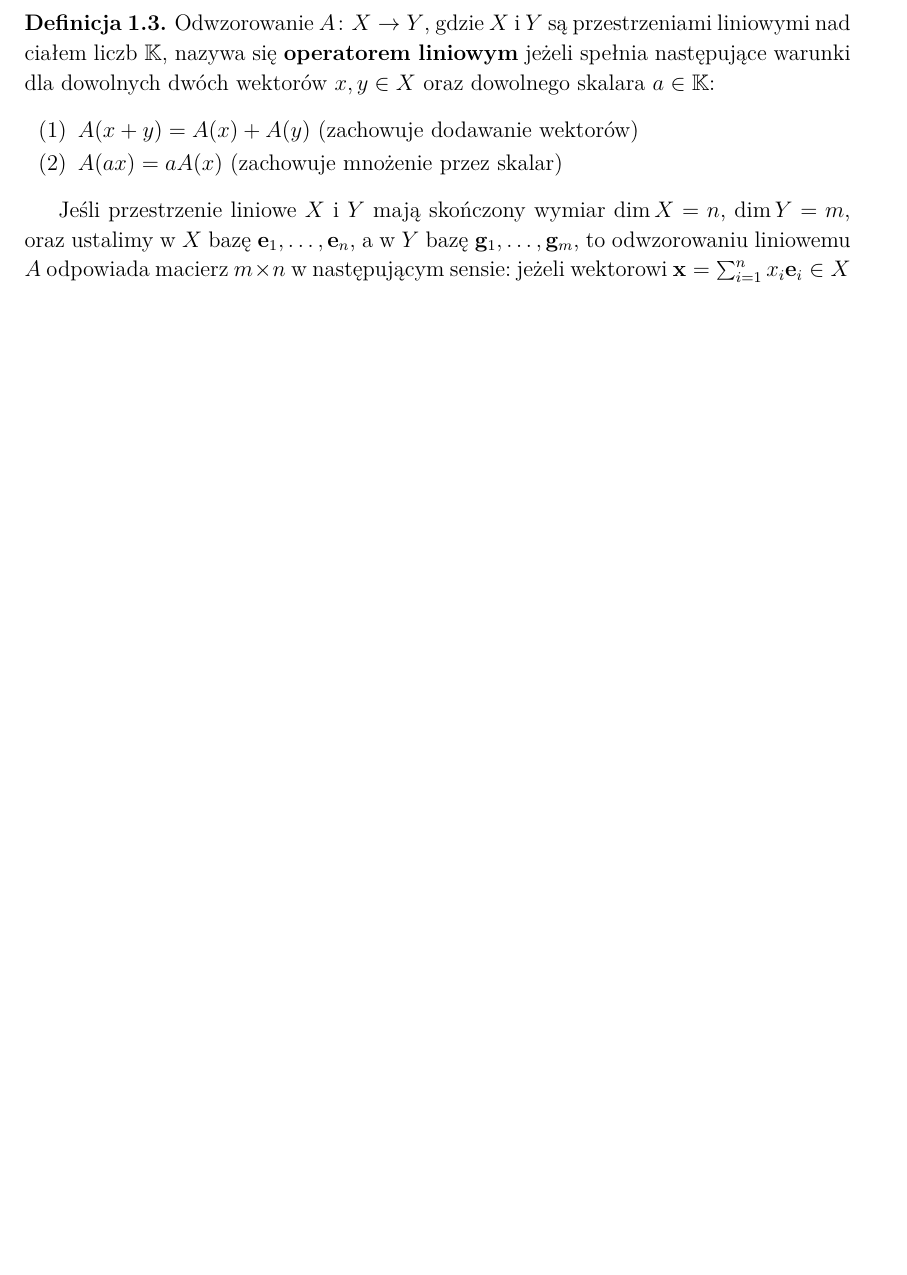
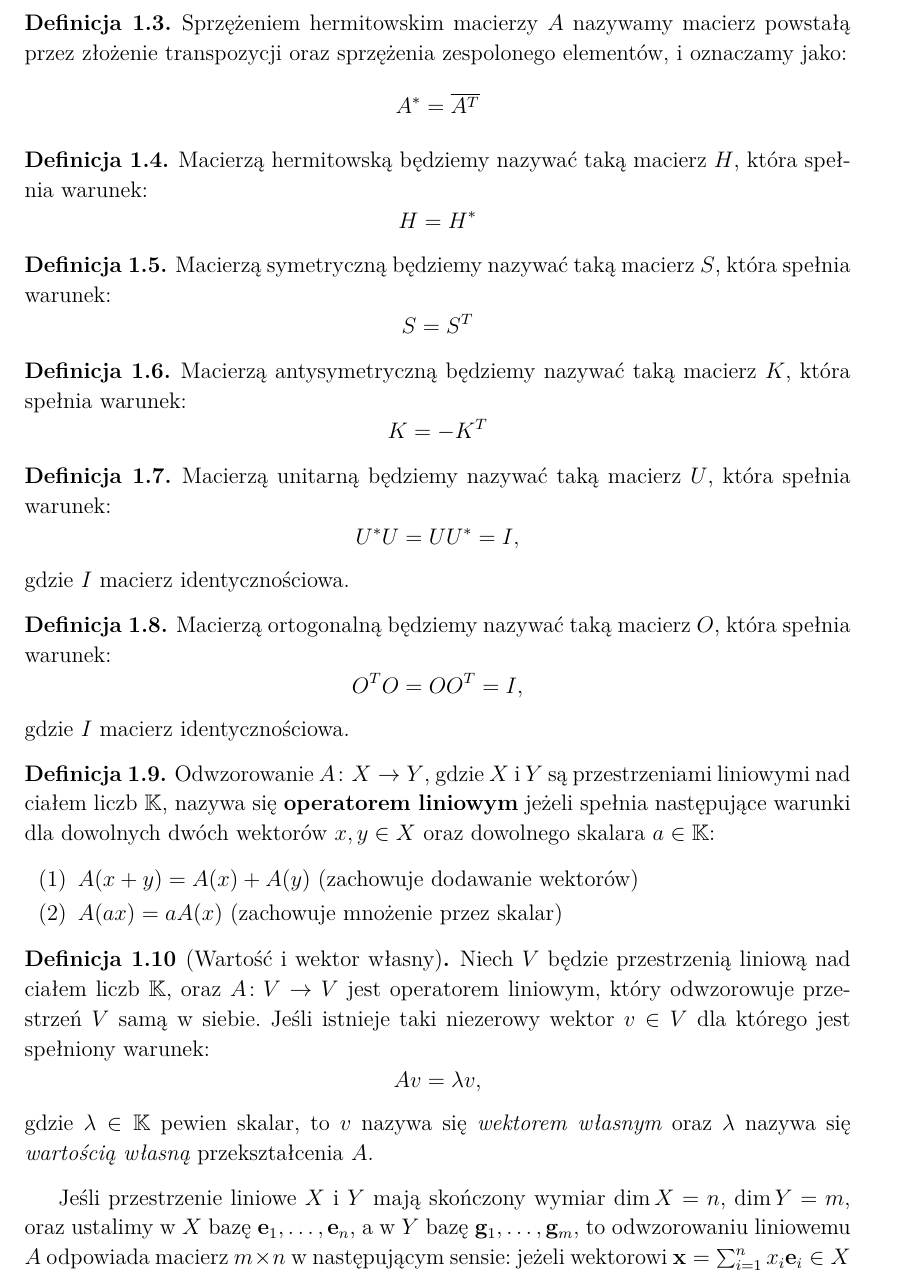
Before and after one commit to sobraniebluee/thesis-work, a LaTeX document (main.tex, which reads src/chapters/1_chapter/1_intro.tex): part of page 6 of 24, cut at the place of the change, the shorter picture padded with empty space. Compiled offline with XeLaTeX.

Commit message:
feat: add missing definitions

```diff
--- a/src/chapters/1_chapter/1_intro.tex
+++ b/src/chapters/1_chapter/1_intro.tex
@@ -93,6 +93,38 @@ Dla bazy ortonormalnej:
 \
 
 \begin{definition}
+    Sprzężeniem hermitowskim macierzy $A$ nazywamy macierz powstałą przez złożenie transpozycji oraz sprzężenia zespolonego elementów, i oznaczamy jako:
+    $$ A^* = \overline{A^T} $$
+\end{definition}
+
+\begin{definition}
+    Macierzą hermitowską będziemy nazywać taką macierz $H$, która spełnia warunek:
+    $$H = H^*$$
+\end{definition}
+
+\begin{definition}
+    Macierzą symetryczną będziemy nazywać taką macierz $S$, która spełnia warunek:
+    $$S = S^T$$
+\end{definition}
+
+\begin{definition}
+    Macierzą antysymetryczną będziemy nazywać taką macierz $K$, która spełnia warunek:
+    $$K = -K^T$$
+\end{definition}
+
+\begin{definition}
+    Macierzą unitarną będziemy nazywać taką macierz $U$, która spełnia warunek:
+    $$U^*U = UU^* = I,$$
+    gdzie $I$ macierz identycznościowa.
+\end{definition}
+
+\begin{definition}
+    Macierzą ortogonalną będziemy nazywać taką macierz $O$, która spełnia warunek:
+    $$O^TO = OO^T = I,$$
+    gdzie $I$ macierz identycznościowa.
+\end{definition}
+
+\begin{definition}
 Odwzorowanie $A \colon X \to Y $, gdzie $X$ i $Y$ są przestrzeniami liniowymi nad ciałem liczb $\K$, nazywa się \textbf{operatorem liniowym} jeżeli spełnia następujące warunki dla dowolnych dwóch wektorów $x, y \in X$ oraz dowolnego skalara $a \in \K$:
 \begin{enumerate}[leftmargin=1cm, itemsep=2pt, label=(\arabic*)]
     \item $A(x + y) = A(x) + A(y)$ (zachowuje dodawanie wektorów)
@@ -100,6 +132,12 @@ Odwzorowanie $A \colon X \to Y $, gdzie $X$ i $Y$ są przestrzeniami liniowymi n
 \end{enumerate}
 \end{definition}
 
+\begin{definition}[Wartość i wektor własny]
+    Niech $V$ będzie przestrzenią liniową nad ciałem liczb $\K$, oraz $A \colon V \to V$ jest operatorem liniowym, który odwzorowuje przestrzeń $V$ samą w siebie. Jeśli istnieje taki niezerowy wektor $v \in V$ dla którego jest spełniony warunek:
+    $$ Av = \lambda v,$$
+    gdzie $\lambda \in \K$ pewien skalar, to $v$ nazywa się \textit{wektorem własnym} oraz $\lambda$ nazywa się \textit{wartością własną} przekształcenia $A$.
+\end{definition}
+
 Jeśli przestrzenie liniowe $X$ i $Y$ mają skończony wymiar $\dim X = n$, $\dim Y = m$, oraz ustalimy w $X$ bazę $\mathbf{e}_1, \ldots, \mathbf{e}_n$, a w $Y$ bazę $\mathbf{g}_1, \ldots, \mathbf{g}_m$, to odwzorowaniu liniowemu $A$ odpowiada macierz $m \times n$ w następującym sensie: jeżeli wektorowi $\mathbf{x} = \sum_{i=1}^{n} x_i \mathbf{e}_i \in X$ operator $A$ przyporządkowuje wektor $\mathbf{y} = \sum_{i=1}^{m} y_i \mathbf{g}_i \in Y$, to współrzędne tych wektorów są związane wzorem $\mathbf{y} = A\mathbf{x}.$
 \begin{remark}
 W dalszej części pracy, ustaliwszy bazę w przestrzeni $X$ i $Y$, będziemy utożsamiać operator liniowy $A \colon X \to Y$ z jego macierzą $A$ w tej bazie, pisząc po prostu $A$ zarówno dla operatora, jak i dla odpowiadającej mu macierzy.
```
